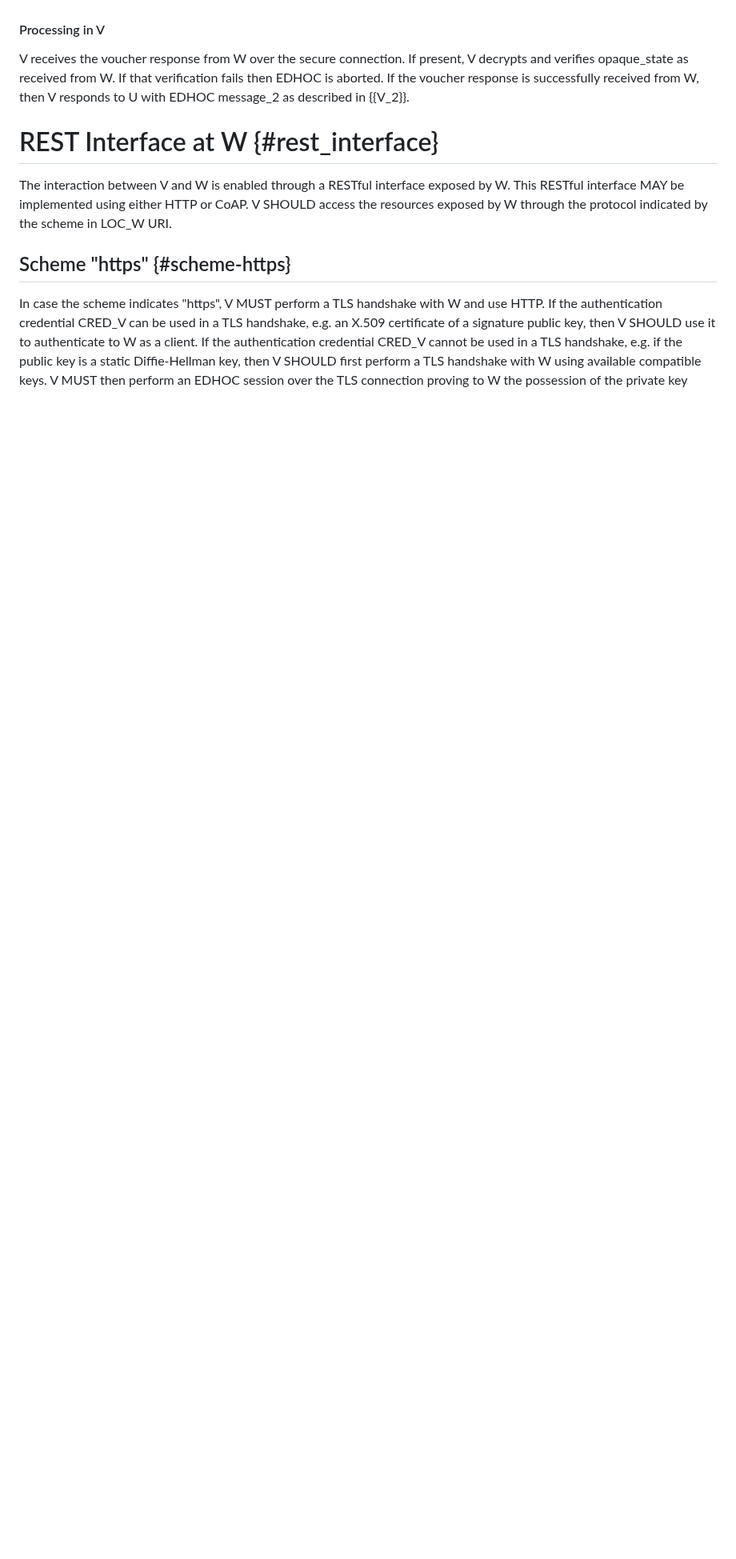
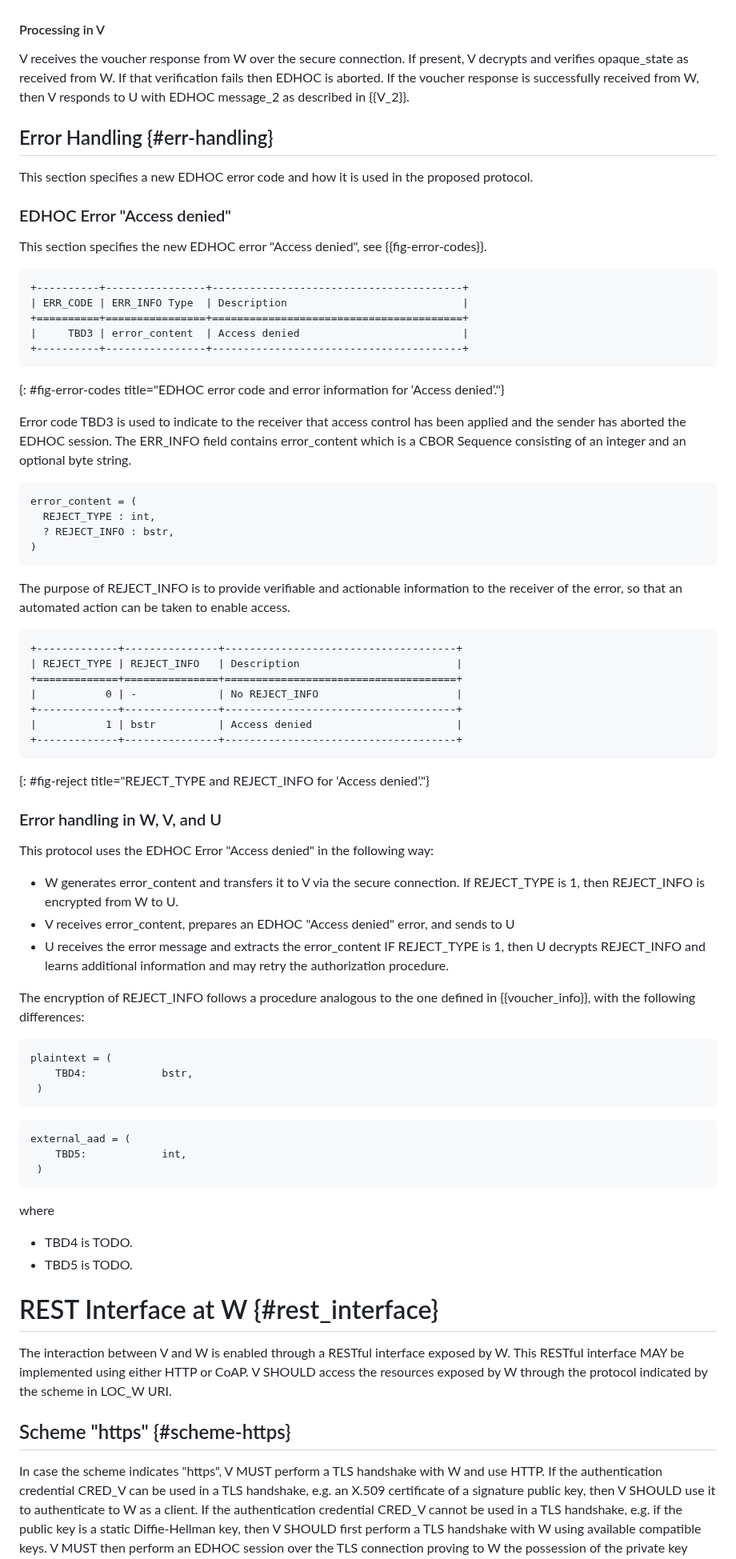
Before and after one commit to lake-wg/authz, a Markdown page: draft-ietf-lake-authz.md, the part around one of its changes. Shown at 80% size. Drawn GitHub-style; blank space fills up the shorter version.

Commit message:
add error section

```diff
--- a/draft-ietf-lake-authz.md
+++ b/draft-ietf-lake-authz.md
@@ -602,6 +602,73 @@ V receives the voucher response from W over the secure connection.
 If present, V decrypts and verifies opaque_state as received from W. If that verification fails then EDHOC is aborted.
 If the voucher response is successfully received from W, then V responds to U with EDHOC message_2 as described in {{V_2}}.
 
+## Error Handling {#err-handling}
+This section specifies a new EDHOC error code and how it is used in the proposed protocol.
+
+### EDHOC Error "Access denied"
+
+This section specifies the new EDHOC error "Access denied", see {{fig-error-codes}}.
+
+~~~~~~~~~~~ aasvg
++----------+----------------+----------------------------------------+
+| ERR_CODE | ERR_INFO Type  | Description                            |
++==========+================+========================================+
+|     TBD3 | error_content  | Access denied                          |
++----------+----------------+----------------------------------------+
+~~~~~~~~~~~
+{: #fig-error-codes title="EDHOC error code and error information for ‘Access denied’."}
+
+Error code TBD3 is used to indicate to the receiver that access control has been applied and the sender has aborted the EDHOC session.
+The ERR_INFO field contains error_content which is a CBOR Sequence consisting of an integer and an optional byte string.
+
+~~~~~~~~~~~ CDDL
+error_content = (
+  REJECT_TYPE : int,
+  ? REJECT_INFO : bstr,
+)
+~~~~~~~~~~~
+
+The purpose of REJECT_INFO is to provide verifiable and actionable information to the receiver of the error, so that an automated action can be taken to enable access.
+
+~~~~~~~~~~~ aasvg
++-------------+---------------+-------------------------------------+
+| REJECT_TYPE | REJECT_INFO   | Description                         |
++=============+===============+=====================================+
+|           0 | -             | No REJECT_INFO                      |
++-------------+---------------+-------------------------------------+
+|           1 | bstr          | Access denied                       |
++-------------+---------------+-------------------------------------+
+~~~~~~~~~~~
+{: #fig-reject title="REJECT_TYPE and REJECT_INFO for ‘Access denied’."}
+
+### Error handling in W, V, and U
+
+This protocol uses the EDHOC Error "Access denied" in the following way:
+
+* W generates error_content and transfers it to V via the secure connection.
+  If REJECT_TYPE is 1, then REJECT_INFO is encrypted from W to U.
+* V receives error_content, prepares an EDHOC "Access denied" error, and sends to U
+* U receives the error message and extracts the error_content
+  IF REJECT_TYPE is 1, then U decrypts REJECT_INFO and learns additional information and may retry the authorization procedure.
+
+The encryption of REJECT_INFO follows a procedure analogous to the one defined in {{voucher_info}}, with the following differences:
+
+~~~~~~~~~~~
+plaintext = (
+    TBD4:            bstr,
+ )
+~~~~~~~~~~~
+~~~~~~~~~~~
+external_aad = (
+    TBD5:            int,
+ )
+~~~~~~~~~~~
+
+where
+
+* TBD4 is TODO.
+* TBD5 is TODO.
+
 # REST Interface at W {#rest_interface}
 
 The interaction between V and W is enabled through a RESTful interface exposed by W.
```
Also changed, not shown: other parts of draft-ietf-lake-authz.md (+1 -1 lines).
